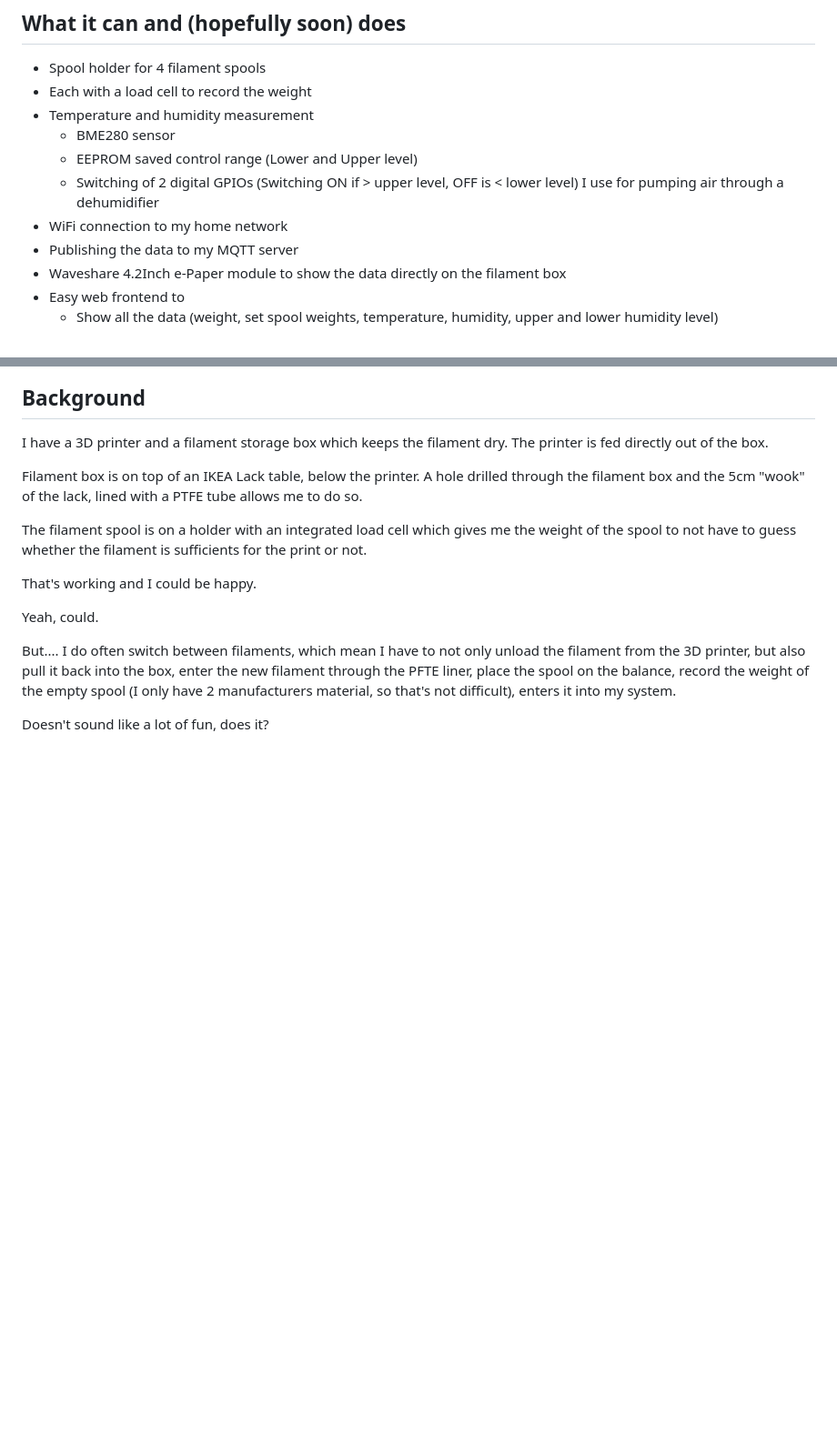
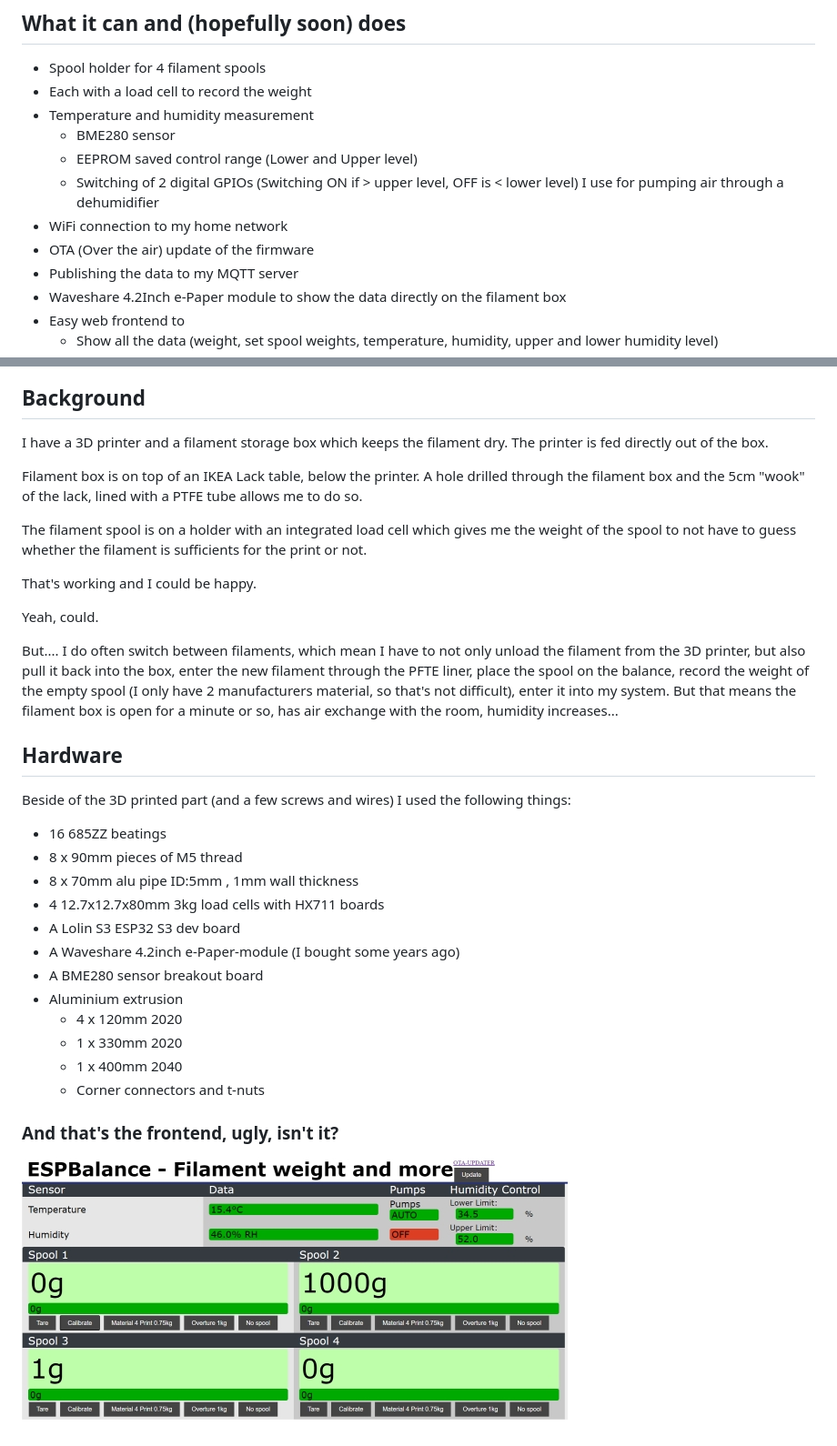
Before and after one commit to schnoog/Totally-over-engineered-filament-spool-balance, a Markdown page: README.md, 2 parts joined by grey strips. Shown: that part at 91% size. Rendered like a GitHub page; pictures changed too: FrontendSML.jpg (added); blank space fills up the shorter version.

Commit message:
a little bit of readme and so

```diff
--- a/README.md
+++ b/README.md
@@ -9,6 +9,7 @@
   - EEPROM saved control range (Lower and Upper level)
   - Switching of 2 digital GPIOs (Switching ON if > upper level, OFF is < lower level) I use for pumping air through a dehumidifier
 - WiFi connection to my home network
+- OTA (Over the air) update of the firmware
 - Publishing the data to my MQTT server
 - Waveshare 4.2Inch e-Paper module to show the data directly on the filament box
 - Easy web frontend to
@@ -37,6 +38,26 @@ That's working and I could be happy.
 Yeah, could.
 
 But....
-I do often switch between filaments, which mean I have to not only unload the filament from the 3D printer, but also pull it back into the box, enter the new filament through the PFTE liner, place the spool on the balance, record the weight of the empty spool (I only have 2 manufacturers material, so that's not difficult), enters it into my system.
+I do often switch between filaments, which mean I have to not only unload the filament from the 3D printer, but also pull it back into the box, enter the new filament through the PFTE liner, place the spool on the balance, record the weight of the empty spool (I only have 2 manufacturers material, so that's not difficult), enter it into my system.
+But that means the filament box is open for a minute or so, has air exchange with the room, humidity increases...
 
-Doesn't sound like a lot of fun, does it?
+## Hardware
+
+Beside of the 3D printed part (and a few screws and wires) I used the following things:
+- 16 685ZZ beatings
+- 8 x  90mm pieces of M5 thread
+- 8 x  70mm alu pipe ID:5mm , 1mm wall thickness
+- 4 12.7x12.7x80mm 3kg load cells with HX711 boards
+- A Lolin S3 ESP32 S3 dev board
+- A Waveshare 4.2inch e-Paper-module (I bought some years ago)
+- A BME280 sensor breakout board
+- Aluminium extrusion
+  - 4 x 120mm 2020
+  - 1 x 330mm 2020
+  - 1 x 400mm 2040
+  - Corner connectors and t-nuts
+
+
+
+### And that's the frontend, ugly, isn't it?
+![FrontEnd](FrontendSML.jpg)
```
Also changed, not shown: Frontend.jpg (added).
